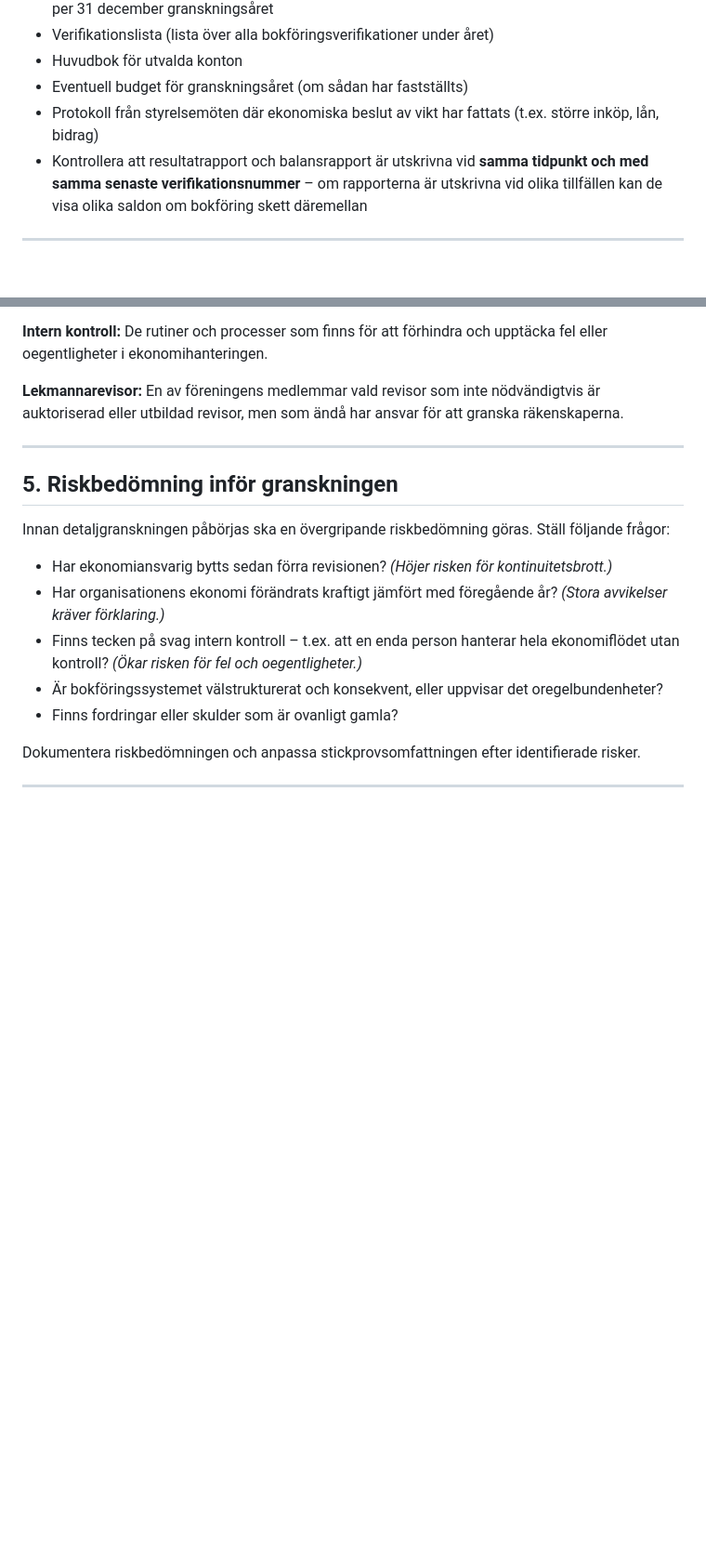
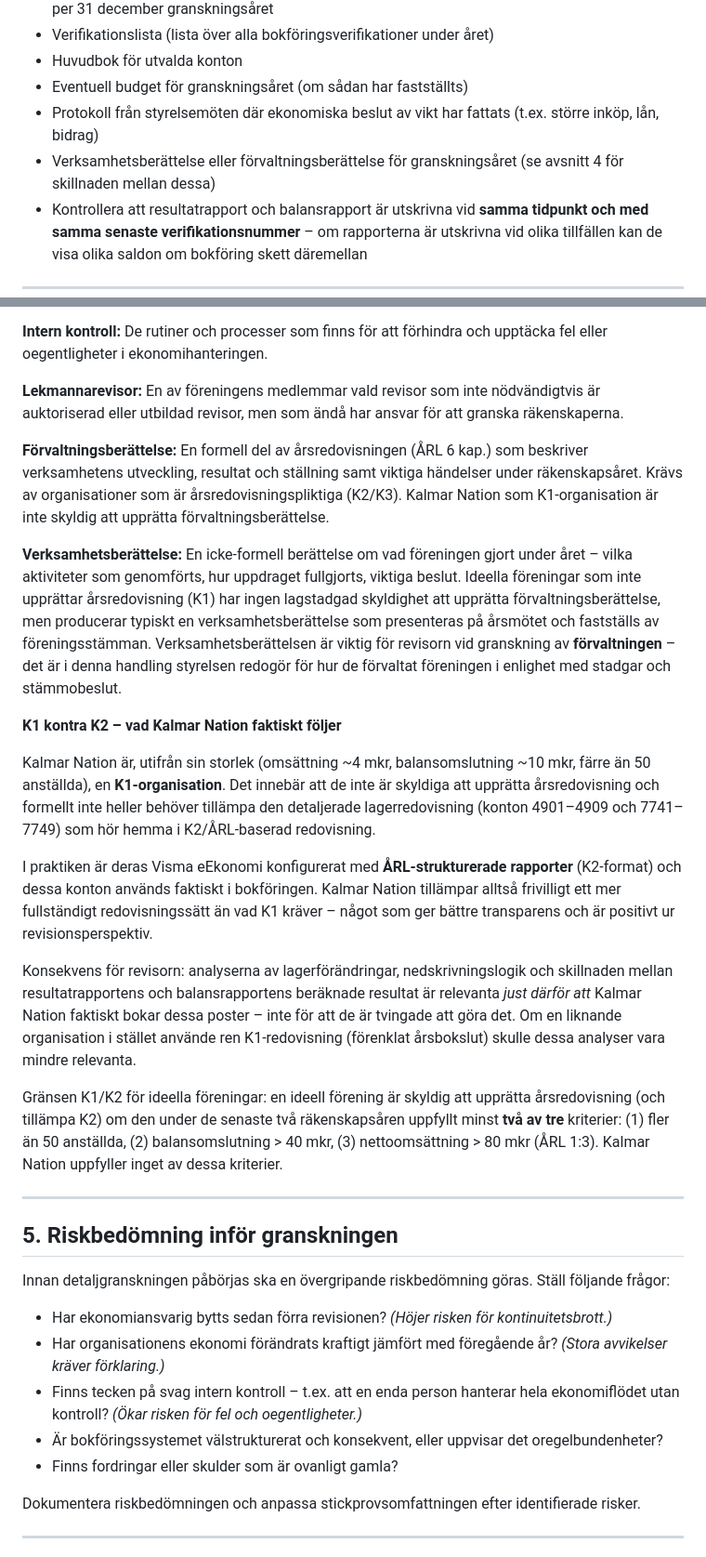
Before and after one commit to kentlundgren/foreningar, a Markdown page: KalmarNation/revision/CLAUDE.md, 2 parts joined by grey strips. Shown at 93% size. GitHub-like rendering; blank space fills up the shorter version.

```diff
--- a/KalmarNation/revision/CLAUDE.md
+++ b/KalmarNation/revision/CLAUDE.md
@@ -76,6 +76,7 @@ Vid en revision ska följande underlag alltid begäras in. Fråga organisationen
 - Huvudbok för utvalda konton
 - Eventuell budget för granskningsåret (om sådan har fastställts)
 - Protokoll från styrelsemöten där ekonomiska beslut av vikt har fattats (t.ex. större inköp, lån, bidrag)
+- Verksamhetsberättelse eller förvaltningsberättelse för granskningsåret (se avsnitt 4 för skillnaden mellan dessa)
 - Kontrollera att resultatrapport och balansrapport är utskrivna vid **samma tidpunkt och med samma senaste verifikationsnummer** – om rapporterna är utskrivna vid olika tillfällen kan de visa olika saldon om bokföring skett däremellan
 
 ---
@@ -135,6 +136,20 @@ De två kontona kompletterar varandra: 4901 är systemets beräknade förändrin
 **Intern kontroll:** De rutiner och processer som finns för att förhindra och upptäcka fel eller oegentligheter i ekonomihanteringen.
 
 **Lekmannarevisor:** En av föreningens medlemmar vald revisor som inte nödvändigtvis är auktoriserad eller utbildad revisor, men som ändå har ansvar för att granska räkenskaperna.
+
+**Förvaltningsberättelse:** En formell del av årsredovisningen (ÅRL 6 kap.) som beskriver verksamhetens utveckling, resultat och ställning samt viktiga händelser under räkenskapsåret. Krävs av organisationer som är årsredovisningspliktiga (K2/K3). Kalmar Nation som K1-organisation är inte skyldig att upprätta förvaltningsberättelse.
+
+**Verksamhetsberättelse:** En icke-formell berättelse om vad föreningen gjort under året – vilka aktiviteter som genomförts, hur uppdraget fullgjorts, viktiga beslut. Ideella föreningar som inte upprättar årsredovisning (K1) har ingen lagstadgad skyldighet att upprätta förvaltningsberättelse, men producerar typiskt en verksamhetsberättelse som presenteras på årsmötet och fastställs av föreningsstämman. Verksamhetsberättelsen är viktig för revisorn vid granskning av **förvaltningen** – det är i denna handling styrelsen redogör för hur de förvaltat föreningen i enlighet med stadgar och stämmobeslut.
+
+**K1 kontra K2 – vad Kalmar Nation faktiskt följer**
+
+Kalmar Nation är, utifrån sin storlek (omsättning ~4 mkr, balansomslutning ~10 mkr, färre än 50 anställda), en **K1-organisation**. Det innebär att de inte är skyldiga att upprätta årsredovisning och formellt inte heller behöver tillämpa den detaljerade lagerredovisning (konton 4901–4909 och 7741–7749) som hör hemma i K2/ÅRL-baserad redovisning.
+
+I praktiken är deras Visma eEkonomi konfigurerat med **ÅRL-strukturerade rapporter** (K2-format) och dessa konton används faktiskt i bokföringen. Kalmar Nation tillämpar alltså frivilligt ett mer fullständigt redovisningssätt än vad K1 kräver – något som ger bättre transparens och är positivt ur revisionsperspektiv.
+
+Konsekvens för revisorn: analyserna av lagerförändringar, nedskrivningslogik och skillnaden mellan resultatrapportens och balansrapportens beräknade resultat är relevanta *just därför att* Kalmar Nation faktiskt bokar dessa poster – inte för att de är tvingade att göra det. Om en liknande organisation i stället använde ren K1-redovisning (förenklat årsbokslut) skulle dessa analyser vara mindre relevanta.
+
+Gränsen K1/K2 för ideella föreningar: en ideell förening är skyldig att upprätta årsredovisning (och tillämpa K2) om den under de senaste två räkenskapsåren uppfyllt minst **två av tre** kriterier: (1) fler än 50 anställda, (2) balansomslutning > 40 mkr, (3) nettoomsättning > 80 mkr (ÅRL 1:3). Kalmar Nation uppfyller inget av dessa kriterier.
 
 ---
 
```
Also changed, not shown: other parts of KalmarNation/revision/CLAUDE.md (+48 -9 lines).
